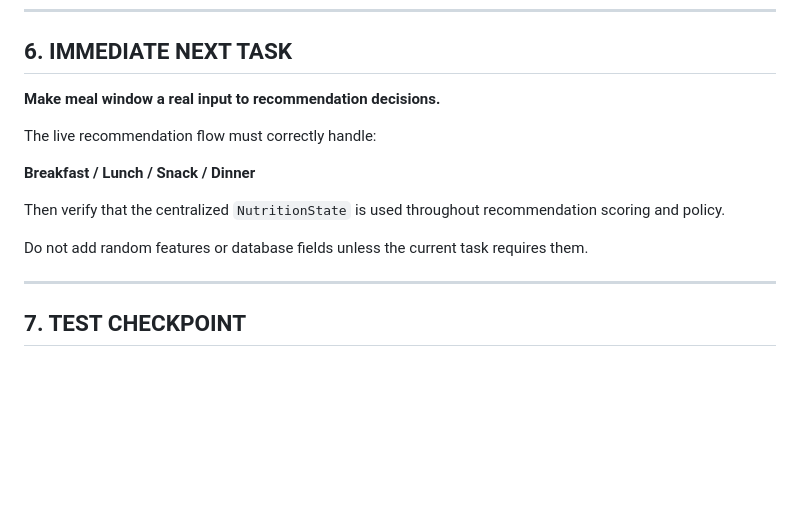
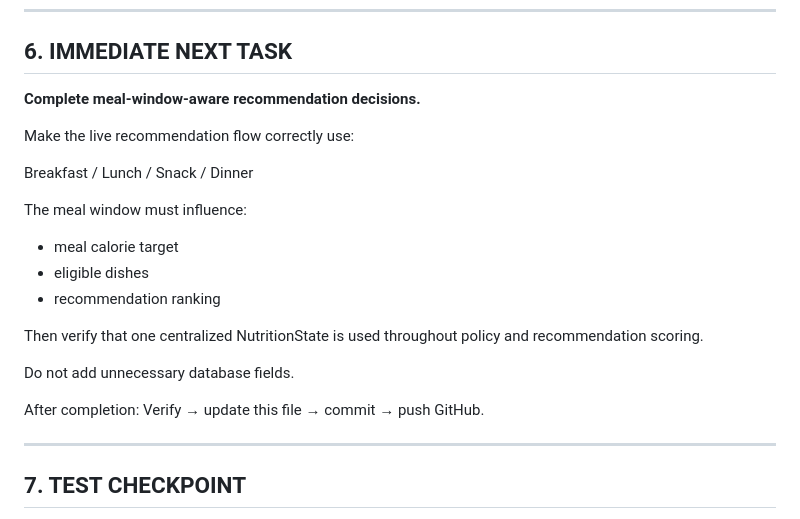
Before and after one commit to Pushpak005/NutritionOS-Backend, a Markdown page: PROJECT_STATE.md, the part around the change. Rendered like a GitHub page; blank space fills up the shorter version.

Commit message:
Update project state after frontend milestone

```diff
--- a/PROJECT_STATE.md
+++ b/PROJECT_STATE.md
@@ -137,15 +137,23 @@ After D:
 
 ## 6. IMMEDIATE NEXT TASK
 
-**Make meal window a real input to recommendation decisions.**
+**Complete meal-window-aware recommendation decisions.**
 
-The live recommendation flow must correctly handle:
+Make the live recommendation flow correctly use:
 
-**Breakfast / Lunch / Snack / Dinner**
+Breakfast / Lunch / Snack / Dinner
 
-Then verify that the centralized `NutritionState` is used throughout recommendation scoring and policy.
+The meal window must influence:
+- meal calorie target
+- eligible dishes
+- recommendation ranking
 
-Do not add random features or database fields unless the current task requires them.
+Then verify that one centralized NutritionState is used throughout policy and recommendation scoring.
+
+Do not add unnecessary database fields.
+
+After completion:
+Verify → update this file → commit → push GitHub.
 
 ---
 
```
